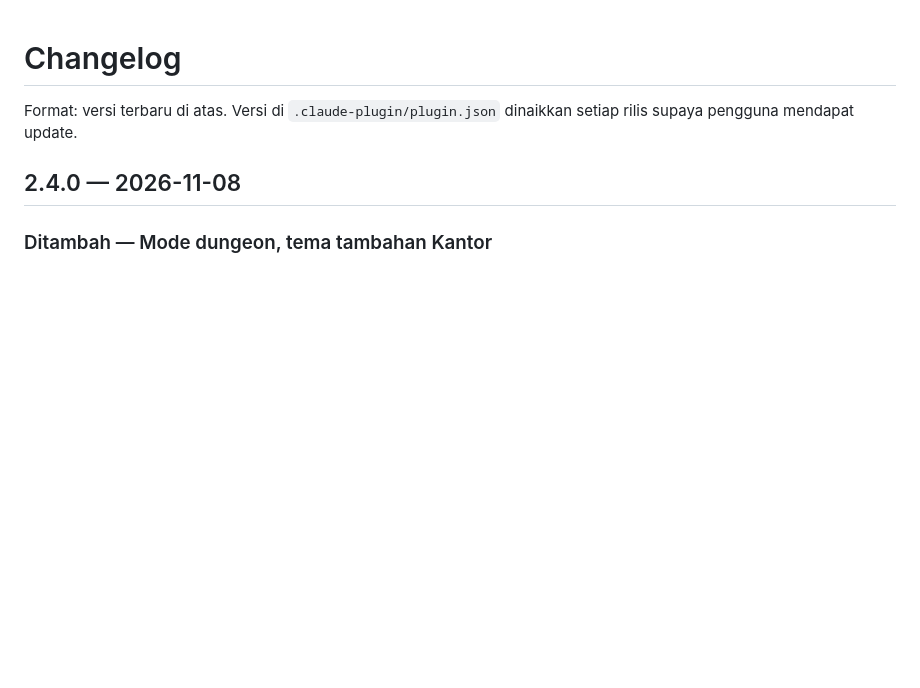
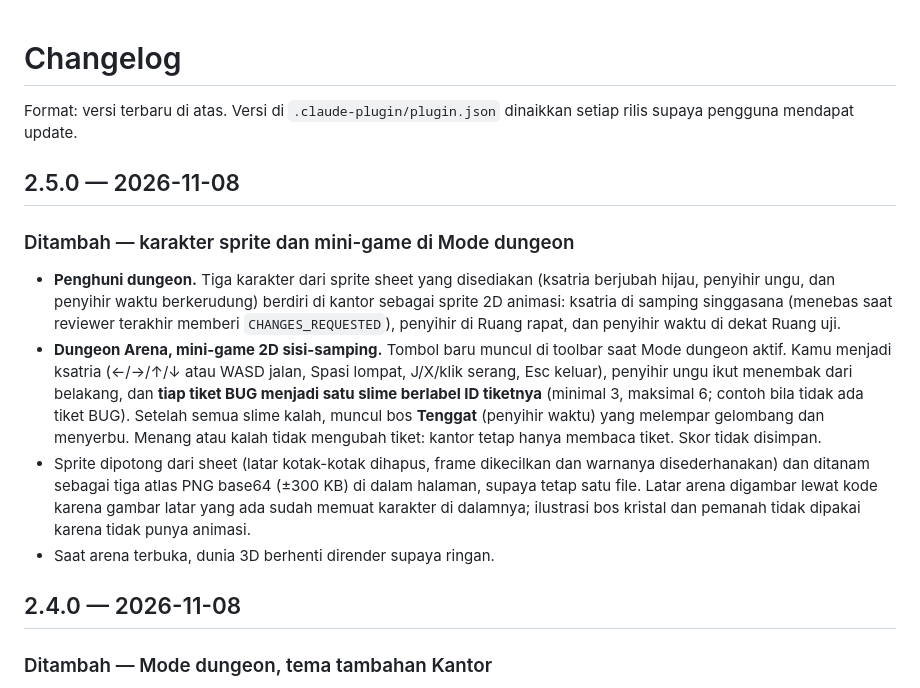
Before and after one commit to awahids/noskill, a Markdown page: CHANGELOG.md, the part around the change. GitHub-like rendering; blank space fills up the shorter version.

```diff
--- a/CHANGELOG.md
+++ b/CHANGELOG.md
@@ -1,6 +1,14 @@
 # Changelog
 
 Format: versi terbaru di atas. Versi di `.claude-plugin/plugin.json` dinaikkan setiap rilis supaya pengguna mendapat update.
+
+## 2.5.0 — 2026-11-08
+
+### Ditambah — karakter sprite dan mini-game di Mode dungeon
+- **Penghuni dungeon.** Tiga karakter dari sprite sheet yang disediakan (ksatria berjubah hijau, penyihir ungu, dan penyihir waktu berkerudung) berdiri di kantor sebagai sprite 2D animasi: ksatria di samping singgasana (menebas saat reviewer terakhir memberi `CHANGES_REQUESTED`), penyihir di Ruang rapat, dan penyihir waktu di dekat Ruang uji.
+- **Dungeon Arena, mini-game 2D sisi-samping.** Tombol baru muncul di toolbar saat Mode dungeon aktif. Kamu menjadi ksatria (←/→/↑/↓ atau WASD jalan, Spasi lompat, J/X/klik serang, Esc keluar), penyihir ungu ikut menembak dari belakang, dan **tiap tiket BUG menjadi satu slime berlabel ID tiketnya** (minimal 3, maksimal 6; contoh bila tidak ada tiket BUG). Setelah semua slime kalah, muncul bos **Tenggat** (penyihir waktu) yang melempar gelombang dan menyerbu. Menang atau kalah tidak mengubah tiket: kantor tetap hanya membaca tiket. Skor tidak disimpan.
+- Sprite dipotong dari sheet (latar kotak-kotak dihapus, frame dikecilkan dan warnanya disederhanakan) dan ditanam sebagai tiga atlas PNG base64 (±300 KB) di dalam halaman, supaya tetap satu file. Latar arena digambar lewat kode karena gambar latar yang ada sudah memuat karakter di dalamnya; ilustrasi bos kristal dan pemanah tidak dipakai karena tidak punya animasi.
+- Saat arena terbuka, dunia 3D berhenti dirender supaya ringan.
 
 ## 2.4.0 — 2026-11-08
 
```
Also changed, not shown: README.md (+5 -1 lines), docs/img/kantor-arena.jpg (added), 4 other files.
